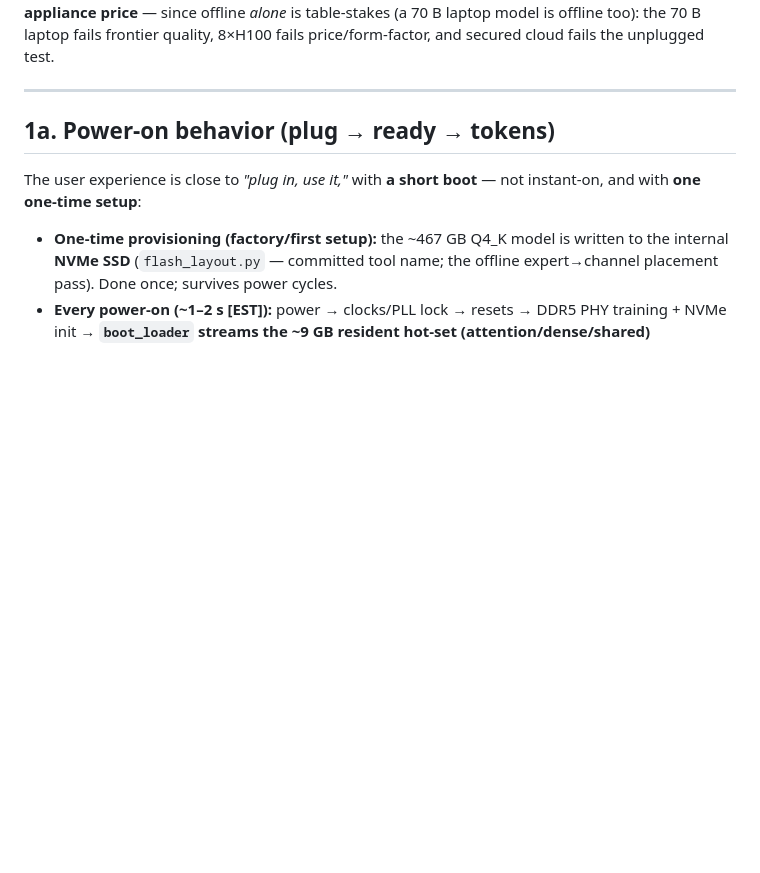
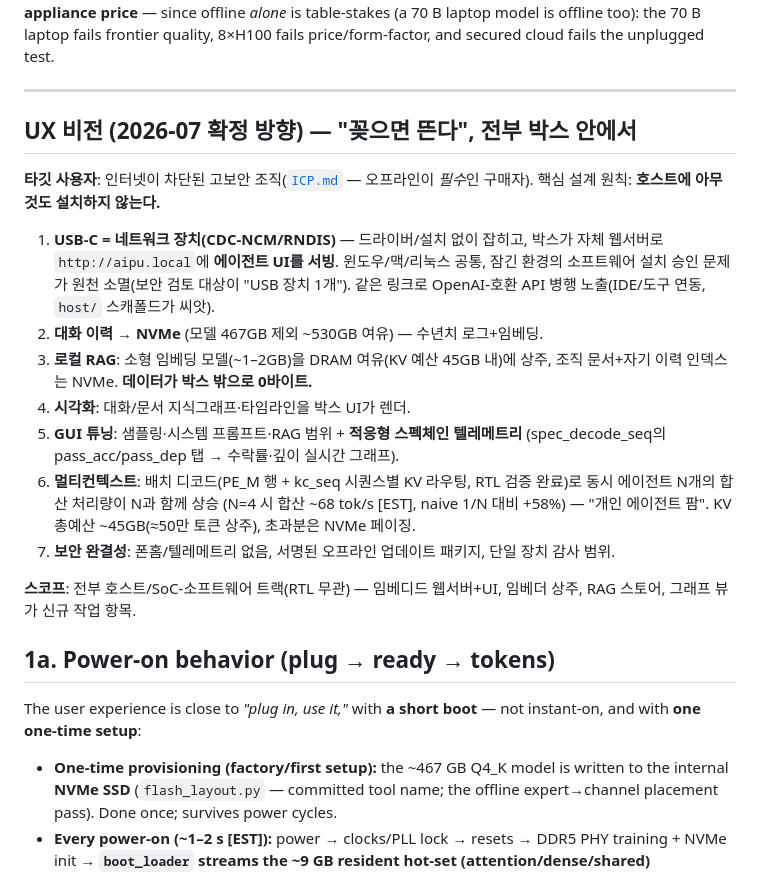
Before and after one commit to Wick-Lim/AIPU, a Markdown page: docs/USBC_PRODUCT_PLAN.md, the part around the change. GitHub-like rendering; blank space fills up the shorter version.

Commit message:
docs(usbc): UX vision -- plug-and-serve web UI, on-box RAG/graph/tuning, agent farm
Air-gapped-org product experience pinned down: USB-C enumerates as a network
device (CDC-NCM) and the box SERVES its own agent UI at http://aipu.local --
zero host install (the decisive property for locked-down orgs), OpenAI API on
the same link. Conversation history on the NVMe's ~530GB headroom; local RAG
with a small resident embedder (fits the 45GB DRAM headroom); knowledge-graph
visualization; GUI tuning incl. LIVE adaptive-spec telemetry (the pass_acc/
pass_dep taps landed in 6c5332f become UI signals). Multi-context batching
(PE_M rows + kc_seq per-row KV routing, already RTL-verified) makes N
concurrent agents SUPER-linear vs naive 1/N time-slicing (N=4 aggregate ~68
tok/s [EST], +58%) -- a personal agent farm. All host/SoC-software track.

```diff
--- a/docs/USBC_PRODUCT_PLAN.md
+++ b/docs/USBC_PRODUCT_PLAN.md
@@ -75,6 +75,32 @@ table-stakes (a 70 B laptop model is offline too): the 70 B laptop fails frontie
 fails price/form-factor, and secured cloud fails the unplugged test.
 
 ---
+
+## UX 비전 (2026-07 확정 방향) — "꽂으면 뜬다", 전부 박스 안에서
+
+**타깃 사용자**: 인터넷이 차단된 고보안 조직([`ICP.md`](ICP.md) — 오프라인이
+*필수*인 구매자). 핵심 설계 원칙: **호스트에 아무것도 설치하지 않는다.**
+
+1. **USB-C = 네트워크 장치(CDC-NCM/RNDIS)** — 드라이버/설치 없이 잡히고, 박스가
+   자체 웹서버로 `http://aipu.local`에 **에이전트 UI를 서빙**. 윈도우/맥/리눅스
+   공통, 잠긴 환경의 소프트웨어 설치 승인 문제가 원천 소멸(보안 검토 대상이
+   "USB 장치 1개"). 같은 링크로 OpenAI-호환 API 병행 노출(IDE/도구 연동,
+   `host/` 스캐폴드가 씨앗).
+2. **대화 이력 → NVMe** (모델 467GB 제외 ~530GB 여유) — 수년치 로그+임베딩.
+3. **로컬 RAG**: 소형 임베딩 모델(~1–2GB)을 DRAM 여유(KV 예산 45GB 내)에 상주,
+   조직 문서+자기 이력 인덱스는 NVMe. **데이터가 박스 밖으로 0바이트.**
+4. **시각화**: 대화/문서 지식그래프·타임라인을 박스 UI가 렌더.
+5. **GUI 튜닝**: 샘플링·시스템 프롬프트·RAG 범위 + **적응형 스펙체인 텔레메트리**
+   (spec_decode_seq의 pass_acc/pass_dep 탭 → 수락률·깊이 실시간 그래프).
+6. **멀티컨텍스트**: 배치 디코드(PE_M 행 + kc_seq 시퀀스별 KV 라우팅, RTL 검증
+   완료)로 동시 에이전트 N개의 합산 처리량이 N과 함께 상승 (N=4 시 합산
+   ~68 tok/s [EST], naive 1/N 대비 +58%) — "개인 에이전트 팜". KV 총예산
+   ~45GB(≈50만 토큰 상주), 초과분은 NVMe 페이징.
+7. **보안 완결성**: 폰홈/텔레메트리 없음, 서명된 오프라인 업데이트 패키지,
+   단일 장치 감사 범위.
+
+**스코프**: 전부 호스트/SoC-소프트웨어 트랙(RTL 무관) — 임베디드 웹서버+UI,
+임베더 상주, RAG 스토어, 그래프 뷰가 신규 작업 항목.
 
 ## 1a. Power-on behavior (plug → ready → tokens)
 
```
